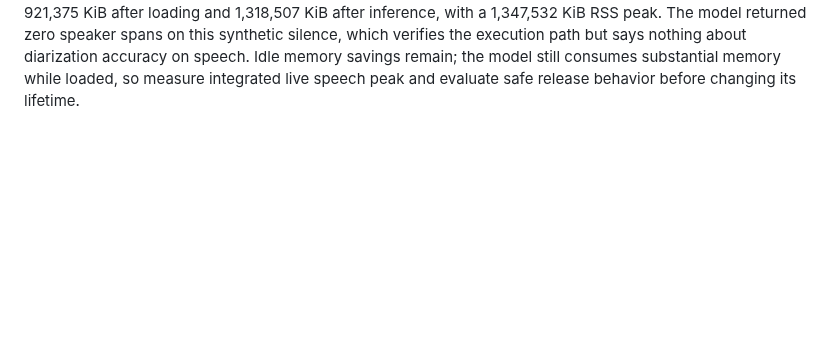
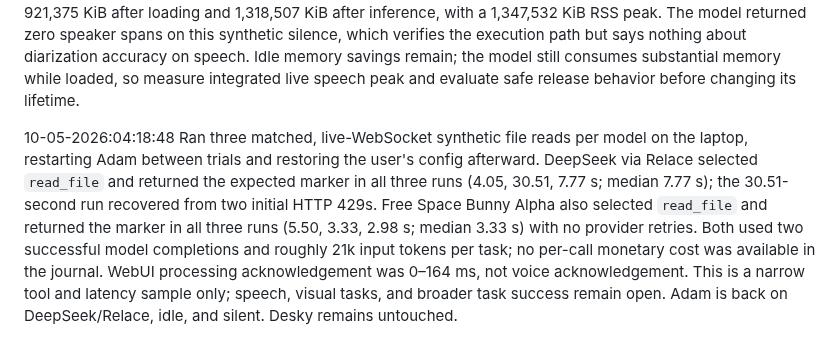
Before and after one commit to allenz2423/voice-assistant, a Markdown page: docs/progress-report-10052026.md, the part around the change. Drawn GitHub-style; blank space fills up the shorter version.

```diff
--- a/docs/progress-report-10052026.md
+++ b/docs/progress-report-10052026.md
@@ -19,3 +19,5 @@ The pinned DeepSeek V4.1 Flash/Relace trial accepted the image and tools, select
 10-05-2026:04:05:39 Ran a matched ten-sample idle-startup memory A/B on the laptop with the same DeepSeek config and tool count. The old diarization availability probe imported PyTorch and Transformers during startup although the Nemotron model weights were not loaded. After switching availability detection to package-spec checks, median PSS fell 43.7% (1,153,762 to 649,297 KiB), RSS fell 43.1% (1,169,714 to 665,224 KiB), and systemd-cgroup memory fell 34.0% (870,202 to 573,928 KiB). The candidate process mapped neither PyTorch nor Transformers and still started idle with DeepSeek and all 66 tools. Added tests for lazy package detection and already-loaded modules; full suite passes (`528 passed, 12 skipped`, two existing deprecation warnings). The real Nemotron first-use load and peak concurrent speech/diarization memory still need measurement. Desky remains untouched.
 
 10-05-2026:04:08:31 Loaded the real cached Nemotron diarization model once in a CPU subprocess using generated two-second audio, with downloads disabled and Torch limited to two threads. Package availability and cache checks both passed. Model/runtime loading took 5.5 s; inference took 0.05 s. Process PSS was 921,375 KiB after loading and 1,318,507 KiB after inference, with a 1,347,532 KiB RSS peak. The model returned zero speaker spans on this synthetic silence, which verifies the execution path but says nothing about diarization accuracy on speech. Idle memory savings remain; the model still consumes substantial memory while loaded, so measure integrated live speech peak and evaluate safe release behavior before changing its lifetime.
+
+10-05-2026:04:18:48 Ran three matched, live-WebSocket synthetic file reads per model on the laptop, restarting Adam between trials and restoring the user's config afterward. DeepSeek via Relace selected `read_file` and returned the expected marker in all three runs (4.05, 30.51, 7.77 s; median 7.77 s); the 30.51-second run recovered from two initial HTTP 429s. Free Space Bunny Alpha also selected `read_file` and returned the marker in all three runs (5.50, 3.33, 2.98 s; median 3.33 s) with no provider retries. Both used two successful model completions and roughly 21k input tokens per task; no per-call monetary cost was available in the journal. WebUI processing acknowledgement was 0–164 ms, not voice acknowledgement. This is a narrow tool and latency sample only; speech, visual tasks, and broader task success remain open. Adam is back on DeepSeek/Relace, idle, and silent. Desky remains untouched.
```
Also changed, not shown: docs/PLAN.md (+4 -0 lines).
